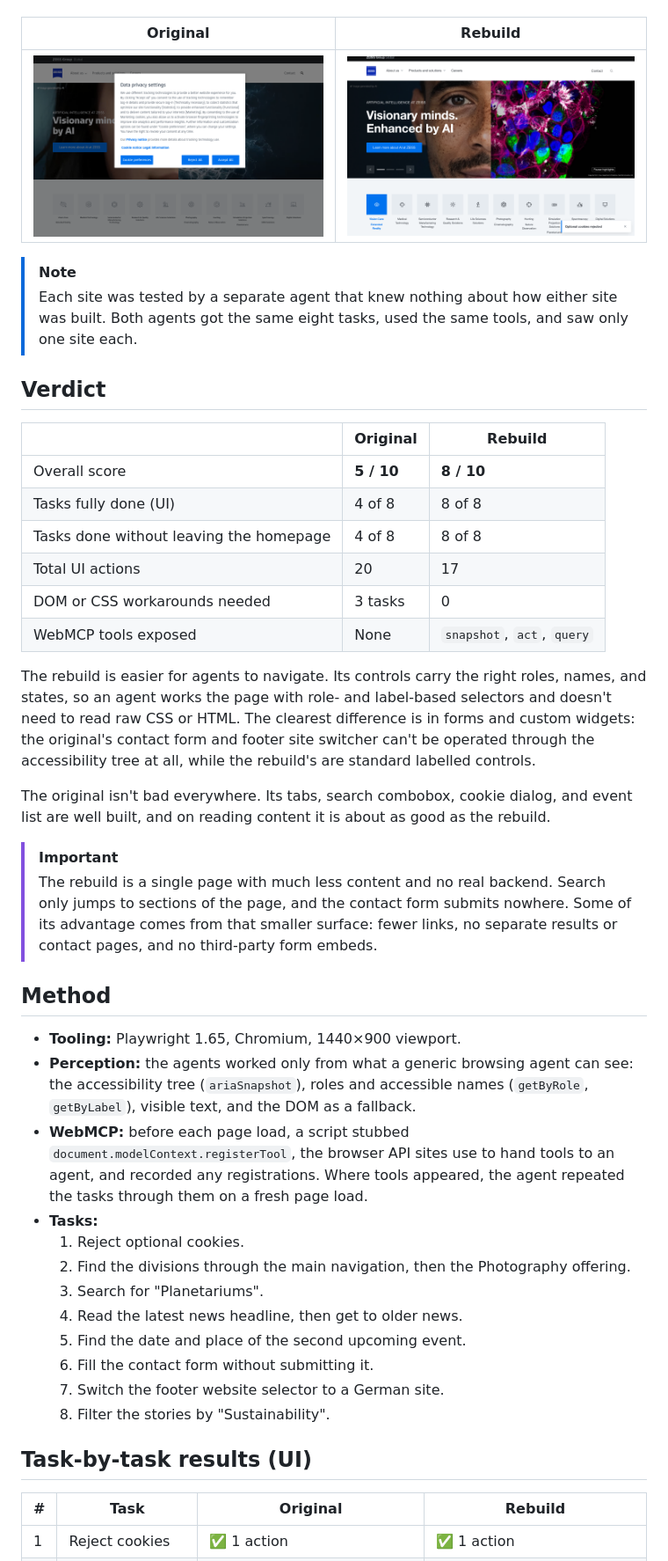
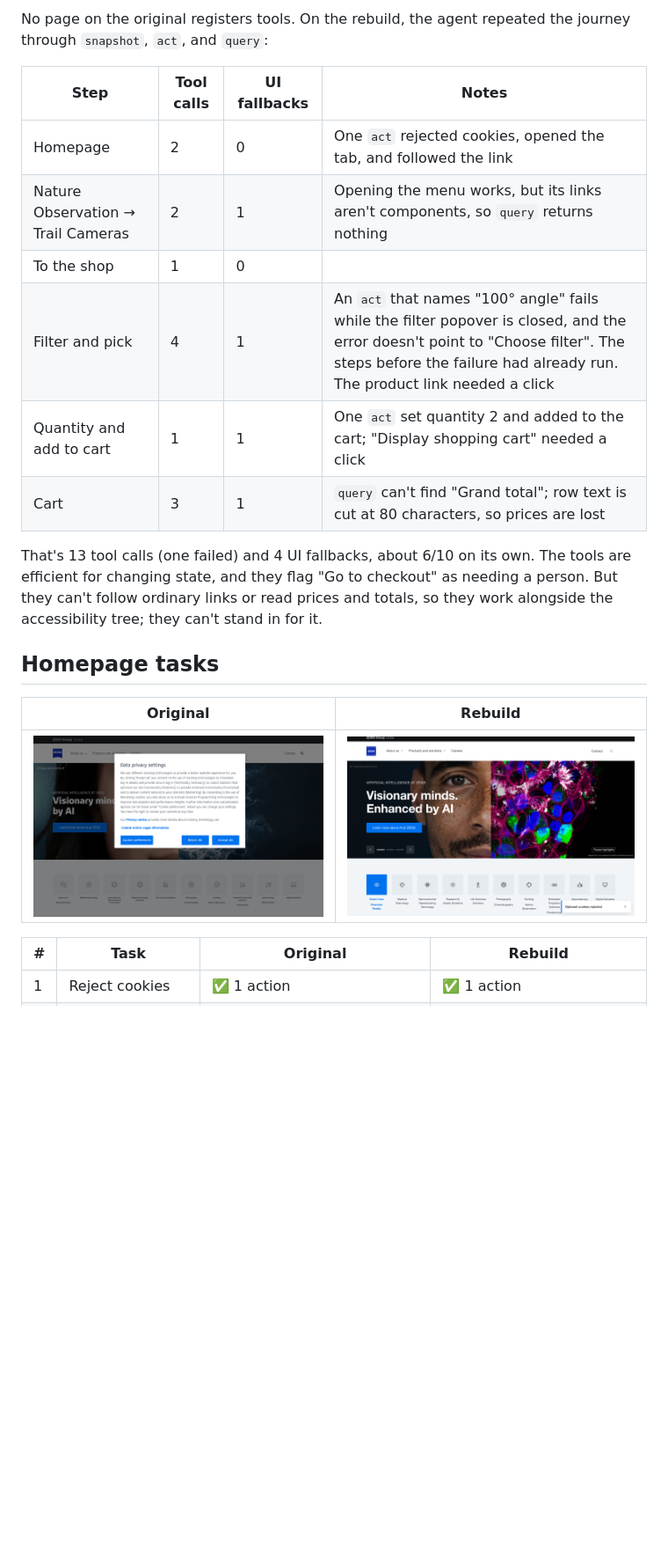
Before and after one commit to IndrajeetPatil/zeiss-ui-sdk, a Markdown page: docs/agent-navigability.md, the part around one of its changes. Shown at 88% size. GitHub-like rendering; blank space fills up the shorter version.

```diff
--- a/docs/agent-navigability.md
+++ b/docs/agent-navigability.md
@@ -7,46 +123,22 @@ This document compares how easily an AI agent can navigate and operate two versi
+No page on the original registers tools. On the rebuild, the agent repeated the journey through `snapshot`, `act`, and `query`:
+
+| Step | Tool calls | UI fallbacks | Notes |
+| --- | --- | --- | --- |
+| Homepage | 2 | 0 | One `act` rejected cookies, opened the tab, and followed the link |
+| Nature Observation → Trail Cameras | 2 | 1 | Opening the menu works, but its links aren't components, so `query` returns nothing |
+| To the shop | 1 | 0 | |
+| Filter and pick | 4 | 1 | An `act` that names "100° angle" fails while the filter popover is closed, and the error doesn't point to "Choose filter". The steps before the failure had already run. The product link needed a click |
+| Quantity and add to cart | 1 | 1 | One `act` set quantity 2 and added to the cart; "Display shopping cart" needed a click |
+| Cart | 3 | 1 | `query` can't find "Grand total"; row text is cut at 80 characters, so prices are lost |
+
+That's 13 tool calls (one failed) and 4 UI fallbacks, about 6/10 on its own. The tools are efficient for changing state, and they flag "Go to checkout" as needing a person. But they can't follow ordinary links or read prices and totals, so they work alongside the accessibility tree; they can't stand in for it.
+
+## Homepage tasks
 
 | Original | Rebuild |
 | --- | --- |
 | ![Original zeiss.com homepage with its cookie dialog open](images/original-top.png) | ![ui-sdk rebuild of the homepage after rejecting cookies](images/clone-top.png) |
 
-> [!NOTE]
-> Each site was tested by a separate agent that knew nothing about how either site was built. Both agents got the same eight tasks, used the same tools, and saw only one site each.
-
-## Verdict
-
-| | Original | Rebuild |
-| --- | --- | --- |
-| Overall score | **5 / 10** | **8 / 10** |
-| Tasks fully done (UI) | 4 of 8 | 8 of 8 |
-| Tasks done without leaving the homepage | 4 of 8 | 8 of 8 |
-| Total UI actions | 20 | 17 |
-| DOM or CSS workarounds needed | 3 tasks | 0 |
-| WebMCP tools exposed | None | `snapshot`, `act`, `query` |
-
-The rebuild is easier for agents to navigate. Its controls carry the right roles, names, and states, so an agent works the page with role- and label-based selectors and doesn't need to read raw CSS or HTML. The clearest difference is in forms and custom widgets: the original's contact form and footer site switcher can't be operated through the accessibility tree at all, while the rebuild's are standard labelled controls.
-
-The original isn't bad everywhere. Its tabs, search combobox, cookie dialog, and event list are well built, and on reading content it is about as good as the rebuild.
-
-> [!IMPORTANT]
-> The rebuild is a single page with much less content and no real backend. Search only jumps to sections of the page, and the contact form submits nowhere. Some of its advantage comes from that smaller surface: fewer links, no separate results or contact pages, and no third-party form embeds.
-
-## Method
-
-- **Tooling:** Playwright 1.65, Chromium, 1440×900 viewport.
-- **Perception:** the agents worked only from what a generic browsing agent can see: the accessibility tree (`ariaSnapshot`), roles and accessible names (`getByRole`, `getByLabel`), visible text, and the DOM as a fallback.
-- **WebMCP:** before each page load, a script stubbed `document.modelContext.registerTool`, the browser API sites use to hand tools to an agent, and recorded any registrations. Where tools appeared, the agent repeated the tasks through them on a fresh page load.
-- **Tasks:**
-  1. Reject optional cookies.
-  2. Find the divisions through the main navigation, then the Photography offering.
-  3. Search for "Planetariums".
-  4. Read the latest news headline, then get to older news.
-  5. Find the date and place of the second upcoming event.
-  6. Fill the contact form without submitting it.
-  7. Switch the footer website selector to a German site.
-  8. Filter the stories by "Sustainability".
-
-## Task-by-task results (UI)
-
 | # | Task | Original | Rebuild |
 | --- | --- | --- | --- |
 | 1 | Reject cookies | ✅ 1 action | ✅ 1 action |
```
Also changed, not shown: other parts of docs/agent-navigability.md (+141 -80 lines), README.md (+8 -2 lines), docs/images/clone-cart.png (added), docs/images/clone-product.png (added), docs/images/original-cart.png (added), docs/images/original-product.png (added), 13 other files.
